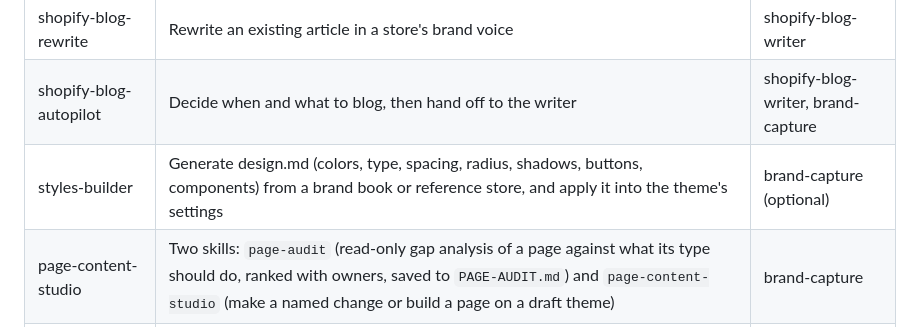
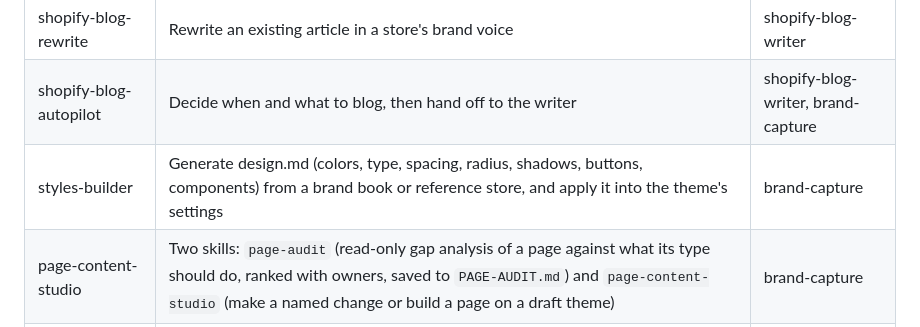
Before and after one commit to nylaapp/brand-ai, a Markdown page: README.md, the part around the change. Rendered like a GitHub page.

Commit message:
fix(styles-builder): make brand-capture required, never skip it
styles-builder now requires brand-capture's files before it starts:
BRAND.md and the first-pass design.md. If either is missing it stops and
runs brand-capture first (full run writes both; add-design adds a missing
design.md), instead of mentioning brand-capture and carrying on. It no
longer writes a design.md of its own in place of brand-capture's.

- SKILL.md: Step 0 item 1 is the required-files check (moved ahead of the
  design.md-exists check, since a first run of brand-capture creates it);
  "How this fits" and the intro now say brand-capture always runs first;
  drop the "alongside this one" and "brand with no live site yet" wording;
  add the rule to Never.
- README: Requires column is "brand-capture" (was "(optional)").
- plugin.json already lists brand-capture under dependencies; unchanged.

Co-Authored-By: Claude Sonnet 5.5 <noreply@anthropic.com>

```diff
--- a/README.md
+++ b/README.md
@@ -31,7 +31,7 @@ Claude Code plugin marketplace for brand-agnostic Shopify content and analytics
 | shopify-blog-writer | Research and write SEO/AEO blog posts, deliver as hidden drafts | brand-capture |
 | shopify-blog-rewrite | Rewrite an existing article in a store's brand voice | shopify-blog-writer |
 | shopify-blog-autopilot | Decide when and what to blog, then hand off to the writer | shopify-blog-writer, brand-capture |
-| styles-builder | Generate design.md (colors, type, spacing, radius, shadows, buttons, components) from a brand book or reference store, and apply it into the theme's settings | brand-capture (optional) |
+| styles-builder | Generate design.md (colors, type, spacing, radius, shadows, buttons, components) from a brand book or reference store, and apply it into the theme's settings | brand-capture |
 | page-content-studio | Two skills: `page-audit` (read-only gap analysis of a page against what its type should do, ranked with owners, saved to `PAGE-AUDIT.md`) and `page-content-studio` (make a named change or build a page on a draft theme) | brand-capture |
 | analytics | Four skills sharing one `ANALYTICS.md` per client: `analytics-audit` (tagging audit, full audit across privacy states), `analytics-setup` (issue list to approved, verified fixes), `analytics-cleanup` (quick cleanup, zero-based deep tag cleanup), `analytics-guardrails` (dependency register, change checks, drift watch) | none (reads BRAND.md if present) |
 
```
Also changed, not shown: 1 other file.
